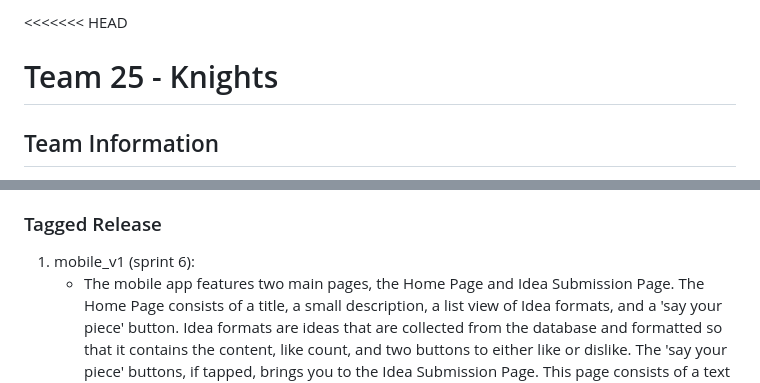
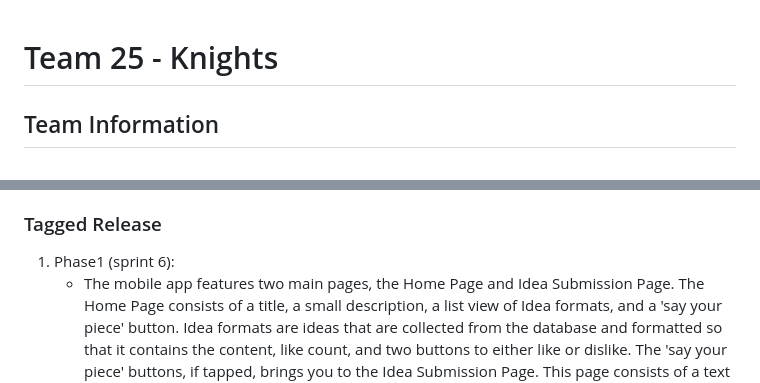
Before and after one commit to JoeySan5/Knights-Social-Media-App, a Markdown page: README.md, 2 parts joined by grey strips. Drawn GitHub-style.

Commit message:
README.md file has been modificated, added artifacts link

```diff
--- a/README.md
+++ b/README.md
@@ -1,4 +1,3 @@
-<<<<<<< HEAD
 # Team 25 - Knights
 
 ## Team Information
@@ -117,7 +116,7 @@
 
 
 ### Tagged Release
-1. mobile_v1 (sprint 6):
+1. Phase1 (sprint 6):
     * The mobile app features two main pages, the Home Page and Idea Submission Page. The Home Page consists of a title, a small description, a list view of Idea formats, and a 'say your piece' button. Idea formats are ideas that are collected from the database and formatted so that it contains the content, like count, and two buttons to either like or dislike. The 'say your piece' buttons, if tapped, brings you to the Idea Submission Page. This page consists of a text field, a 'submit' button, and a 'go back home' button. Users can write their idea into the text field and when ready to submit and share with the world, they click the submit button to post their data onto the database. Lastly, the 'go back home' button naturally sends the user back to the Home Page.
     * The app currently does not allow the user to effectively see their like/dislike be updated on a certain post without having to refresh.
     The app does not allow the user to refresh without doing hot reload or closing the app.
```
Also changed, not shown: other parts of README.md (+4 -0 lines).
